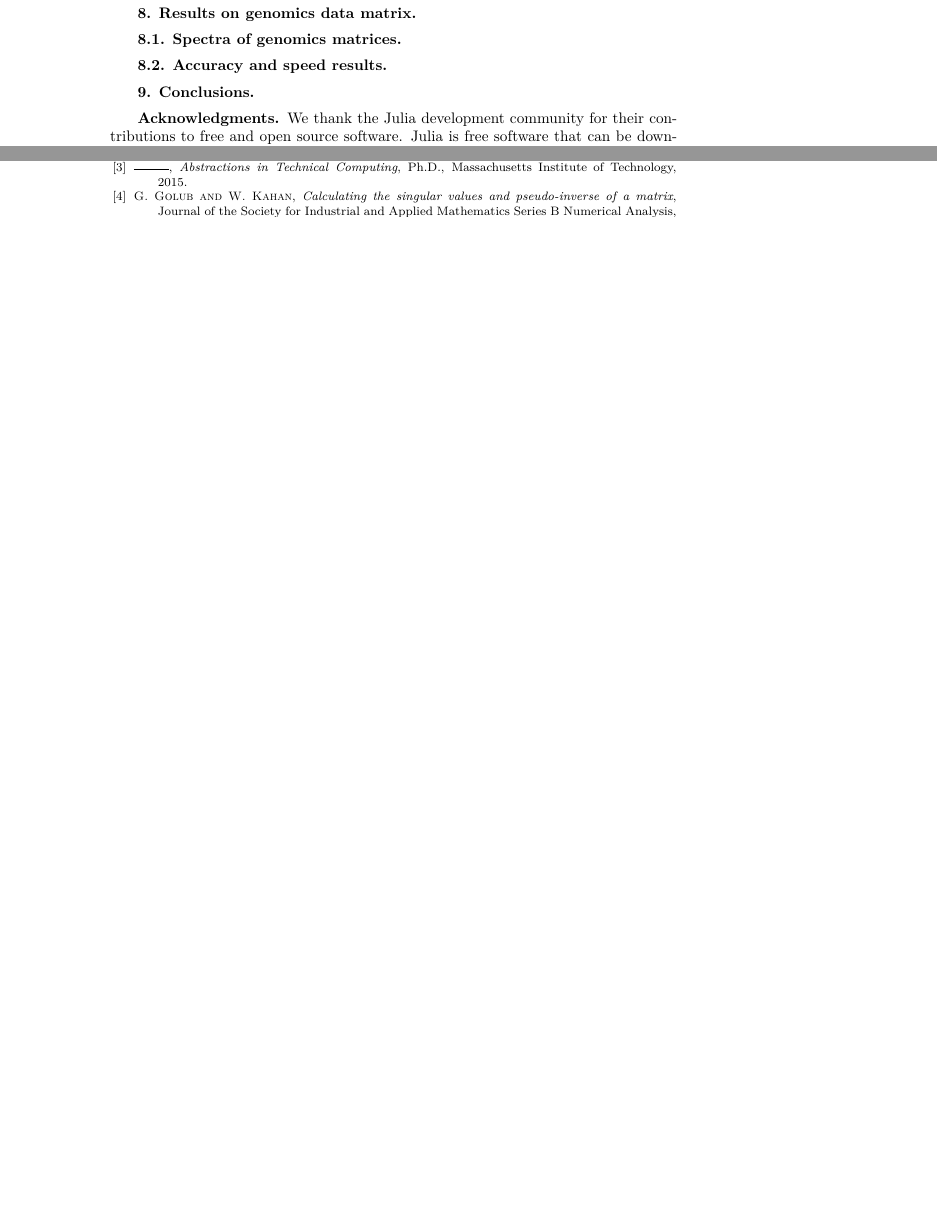
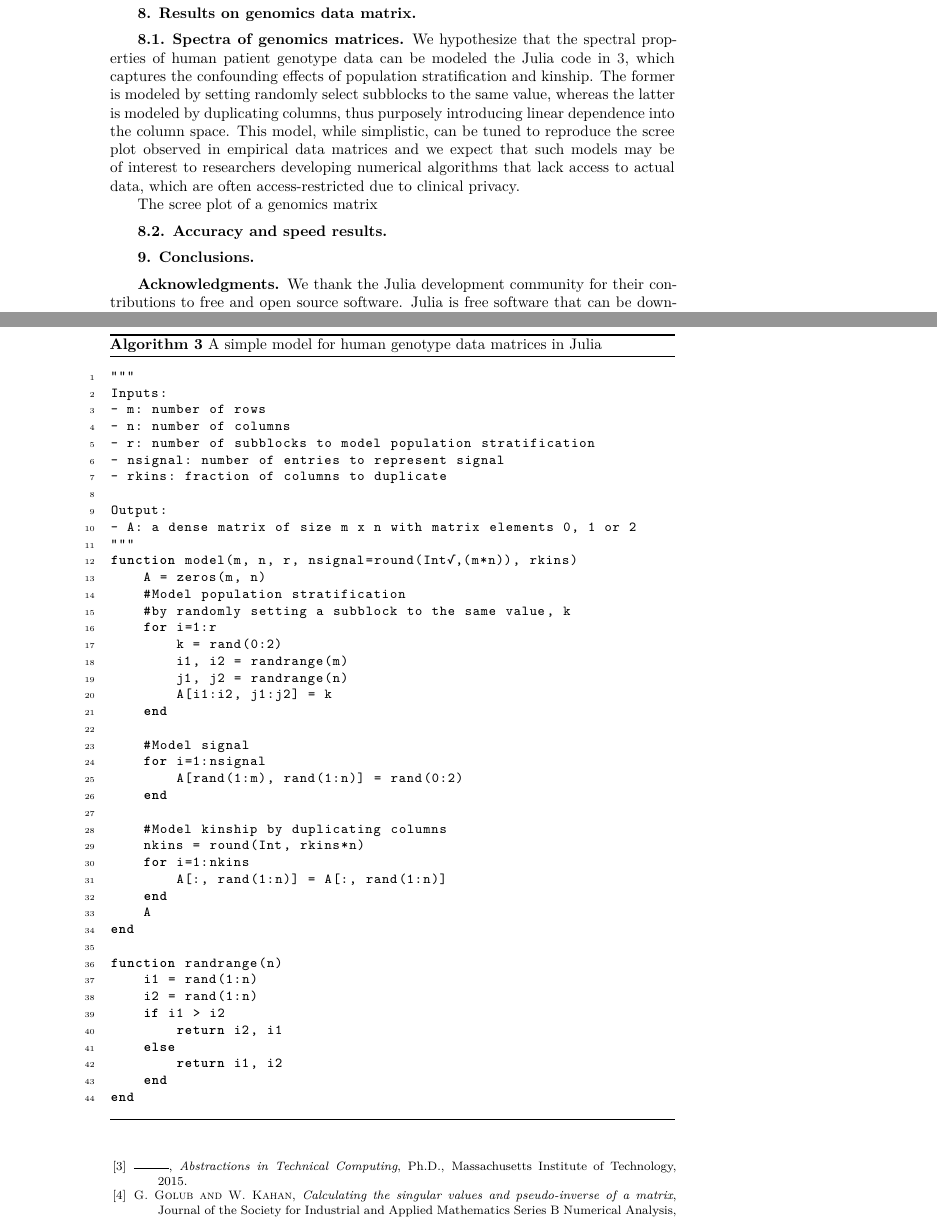
Before and after one commit to jiahao/paper-copper-2016, a LaTeX paper (main.tex): two parts of pages 8 and 9 of 9 before the commit and two parts of pages 8 and 9 of 11 after it, joined at a grey line, cut so that both start at the same text, the shorter picture padded with empty space. Compiled offline with XeLaTeX; a LaTeX package or settings file that is missing is left out.

Commit message:
Describe model matrix

```diff
--- a/main.tex
+++ b/main.tex
@@ -415,6 +415,70 @@ Julia/ScaLAPACK vs Julia/Elemental vs Julia/MKL vs SLEPc vs PARPACK vs Parallel
 
 \subsection{Spectra of genomics matrices}
 
+
+We hypothesize that the spectral properties of human patient genotype data can
+be modeled the Julia code in \ref{code:model}, which captures the confounding
+effects of population stratification and kinship. The former is modeled by
+setting randomly select subblocks to the same value, whereas the latter is
+modeled by duplicating columns, thus purposely introducing linear dependence into
+the column space. This model, while simplistic, can be tuned to reproduce the
+scree plot observed in empirical data matrices and we expect that such models
+may be of interest to researchers developing numerical algorithms that lack
+access to actual data, which are often access-restricted due to clinical privacy.
+
+\begin{algorithm}
+\caption{A simple model for human genotype data matrices in Julia
+\label{code:model}}
+\begin{lstlisting}
+"""
+Inputs:
+- m: number of rows
+- n: number of columns
+- r: number of subblocks to model population stratification
+- nsignal: number of entries to represent signal
+- rkins: fraction of columns to duplicate
+
+Output:
+- A: a dense matrix of size m x n with matrix elements 0, 1 or 2
+"""
+function model(m, n, r, nsignal=round(Int,√(m*n)), rkins)
+    A = zeros(m, n)
+    #Model population stratification
+    #by randomly setting a subblock to the same value, k
+    for i=1:r
+        k = rand(0:2)
+        i1, i2 = randrange(m)
+        j1, j2 = randrange(n)
+        A[i1:i2, j1:j2] = k
+    end
+
+    #Model signal
+    for i=1:nsignal
+        A[rand(1:m), rand(1:n)] = rand(0:2)
+    end
+
+    #Model kinship by duplicating columns
+    nkins = round(Int, rkins*n)
+    for i=1:nkins
+        A[:, rand(1:n)] = A[:, rand(1:n)]
+    end
+    A
+end
+
+function randrange(n)
+    i1 = rand(1:n)
+    i2 = rand(1:n)
+    if i1 > i2
+        return i2, i1
+    else
+        return i1, i2
+    end
+end
+\end{lstlisting}
+\end{algorithm}
+
+The scree plot of a genomics matrix
+
 \begin{figure}
 \includegraphics[width=\textwidth]{fig/scree/fig-scree.pdf}
 
```
Also changed, not shown: Makefile, main.tex (1 more changed lines).
